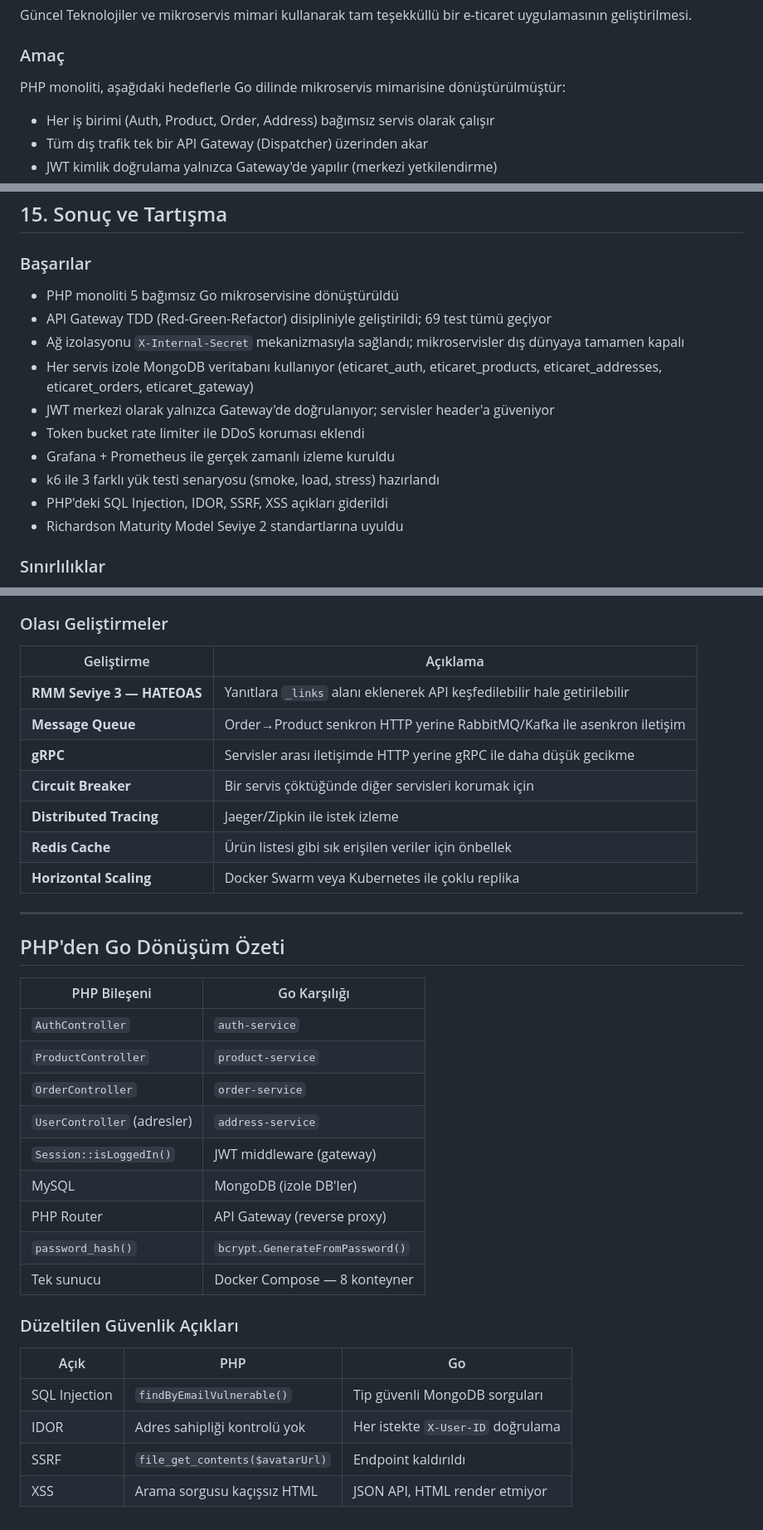
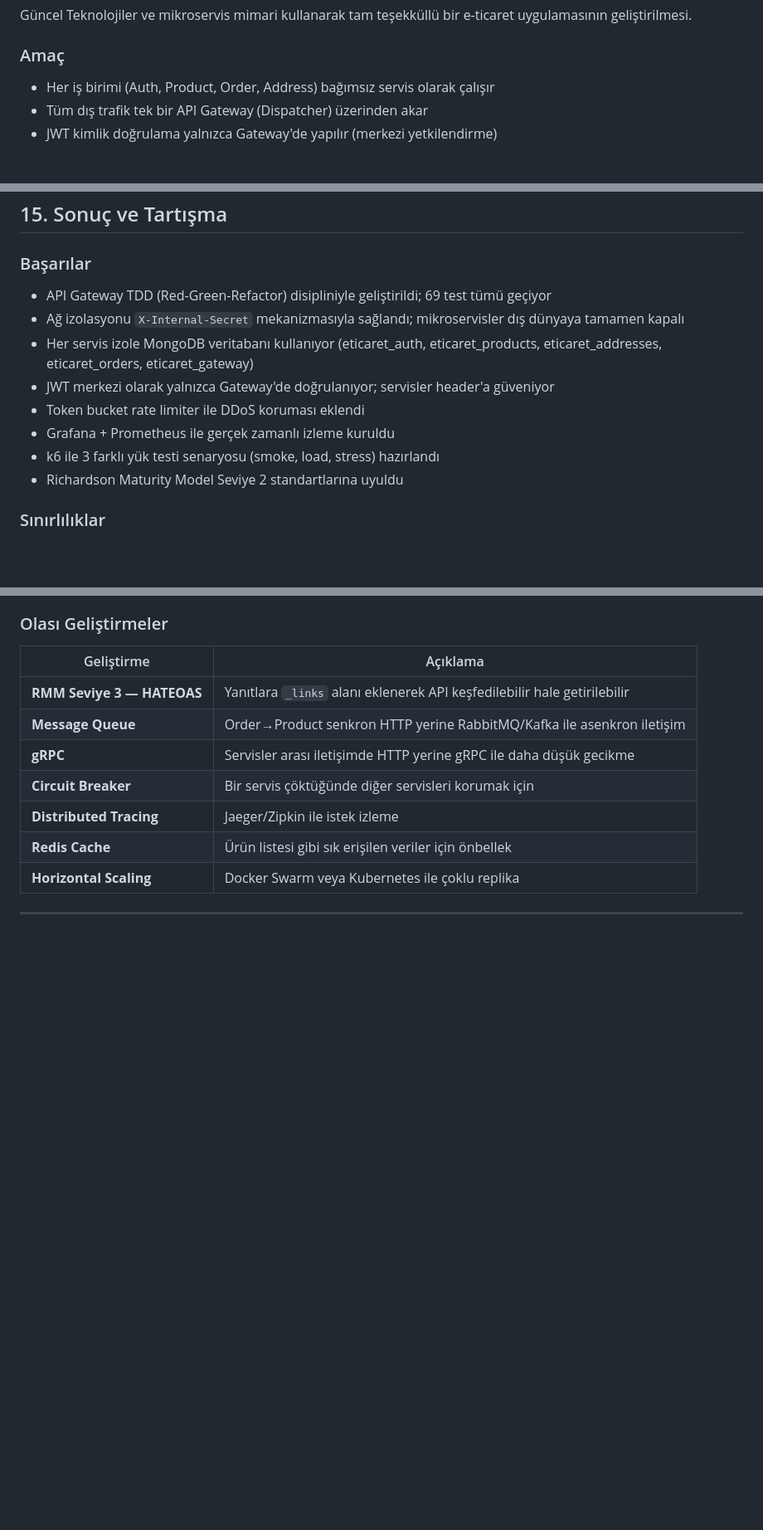
Before and after one commit to eyupcanpolat/E-Commerce_Microservices_Website, a Markdown page: README.md, 3 parts joined by grey strips. Shown at 83% size. GitHub-like rendering; blank space fills up the shorter version.

```diff
--- a/README.md
+++ b/README.md
@@ -52,8 +52,6 @@ Bu işlem, MongoDB veritabanına gerekli demo verilerini otomatik olarak ekler.
 Güncel Teknolojiler ve mikroservis mimari kullanarak tam teşekküllü bir e-ticaret uygulamasının geliştirilmesi.
 
 ### Amaç
-
-PHP monoliti, aşağıdaki hedeflerle Go dilinde mikroservis mimarisine dönüştürülmüştür:
 
 - Her iş birimi (Auth, Product, Order, Address) bağımsız servis olarak çalışır
 - Tüm dış trafik tek bir API Gateway (Dispatcher) üzerinden akar
@@ -818,7 +816,6 @@ curl http://localhost:8080/health
 
 ### Başarılar
 
-- PHP monoliti 5 bağımsız Go mikroservisine dönüştürüldü
 - API Gateway TDD (Red-Green-Refactor) disipliniyle geliştirildi; 69 test tümü geçiyor
 - Ağ izolasyonu `X-Internal-Secret` mekanizmasıyla sağlandı; mikroservisler dış dünyaya tamamen kapalı
 - Her servis izole MongoDB veritabanı kullanıyor (eticaret_auth, eticaret_products, eticaret_addresses, eticaret_orders, eticaret_gateway)
@@ -826,7 +823,6 @@ curl http://localhost:8080/health
 - Token bucket rate limiter ile DDoS koruması eklendi
 - Grafana + Prometheus ile gerçek zamanlı izleme kuruldu
 - k6 ile 3 farklı yük testi senaryosu (smoke, load, stress) hazırlandı
-- PHP'deki SQL Injection, IDOR, SSRF, XSS açıkları giderildi
 - Richardson Maturity Model Seviye 2 standartlarına uyuldu
 
 ### Sınırlılıklar
@@ -848,26 +844,3 @@ curl http://localhost:8080/health
 | **Horizontal Scaling** | Docker Swarm veya Kubernetes ile çoklu replika |
 
 ---
-
-## PHP'den Go Dönüşüm Özeti
-
-| PHP Bileşeni | Go Karşılığı |
-|---|---|
-| `AuthController` | `auth-service` |
-| `ProductController` | `product-service` |
-| `OrderController` | `order-service` |
-| `UserController` (adresler) | `address-service` |
-| `Session::isLoggedIn()` | JWT middleware (gateway) |
-| MySQL | MongoDB (izole DB'ler) |
-| PHP Router | API Gateway (reverse proxy) |
-| `password_hash()` | `bcrypt.GenerateFromPassword()` |
-| Tek sunucu | Docker Compose — 8 konteyner |
-
-### Düzeltilen Güvenlik Açıkları
-
-| Açık | PHP | Go |
-|------|-----|-----|
-| SQL Injection | `findByEmailVulnerable()` | Tip güvenli MongoDB sorguları |
-| IDOR | Adres sahipliği kontrolü yok | Her istekte `X-User-ID` doğrulama |
-| SSRF | `file_get_contents($avatarUrl)` | Endpoint kaldırıldı |
-| XSS | Arama sorgusu kaçışsız HTML | JSON API, HTML render etmiyor |
```
